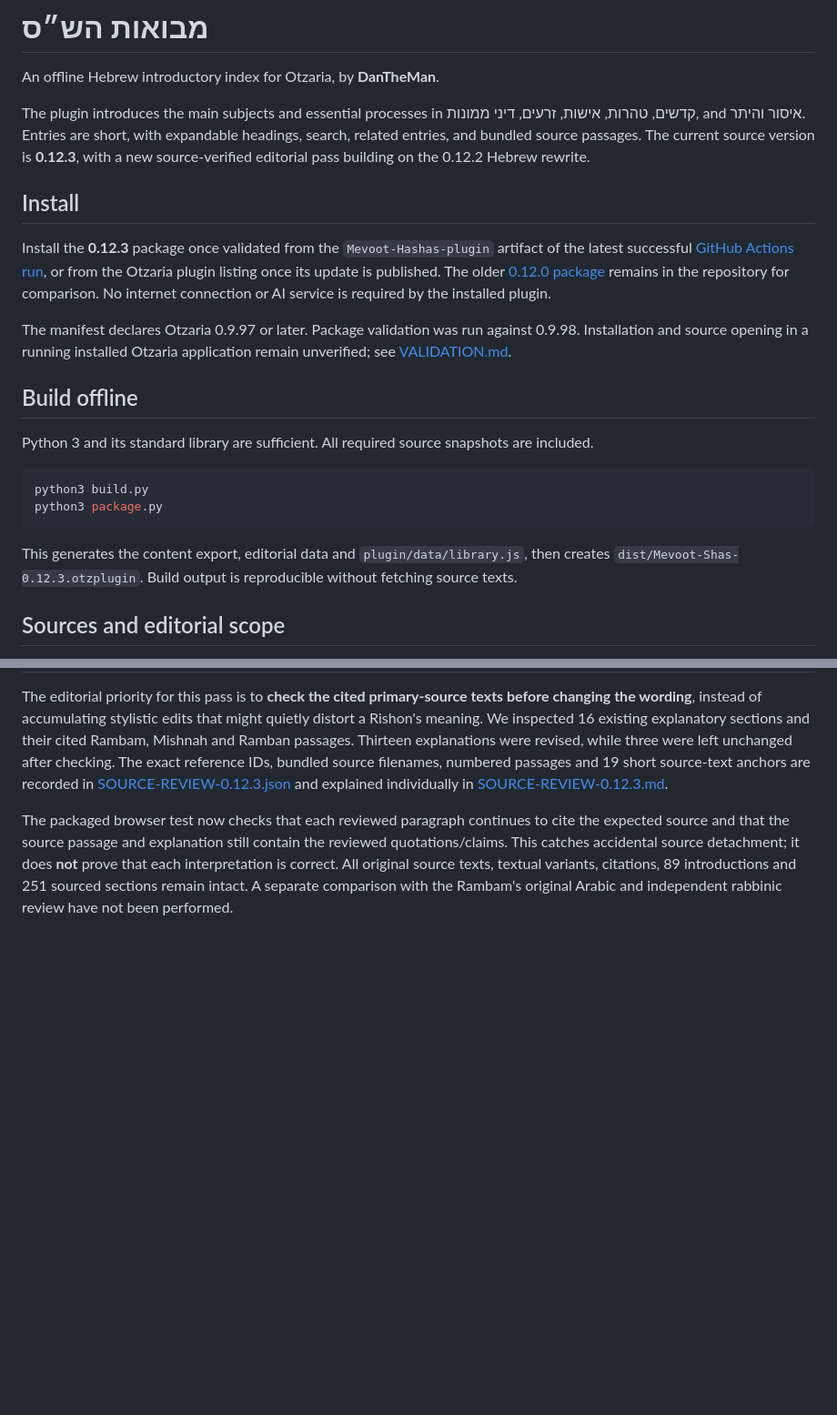
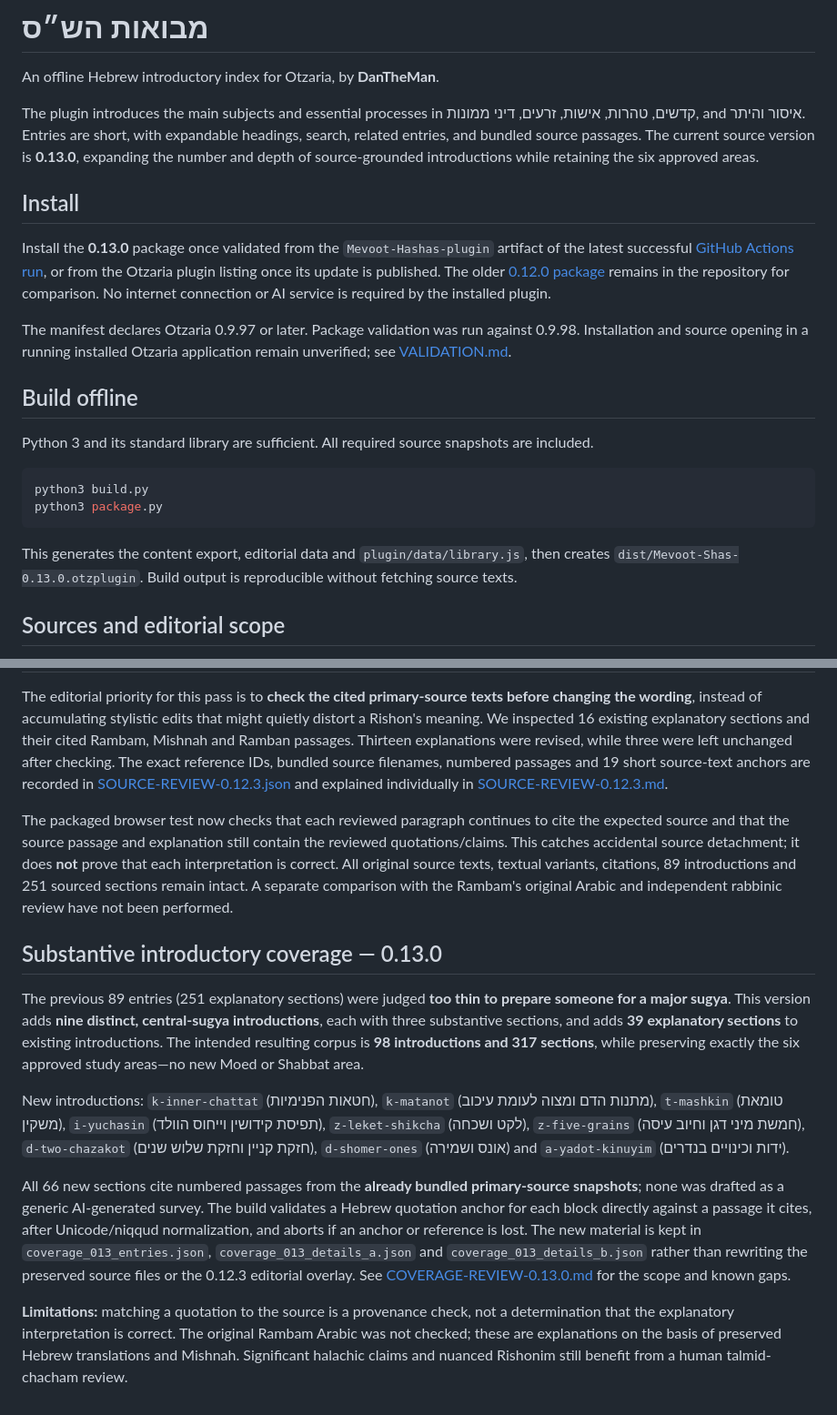
Before and after one commit to dakulefsky/movo, a Markdown page: README.md, 2 parts joined by grey strips. Shown at 91% size. Rendered like a GitHub page; blank space fills up the shorter version.

Commit message:
Document 0.13.0's substantive, source-anchored 66-section coverage expansion

````diff
--- a/README.md
+++ b/README.md
@@ -2,11 +2,11 @@
 
 An offline Hebrew introductory index for Otzaria, by **DanTheMan**.
 
-The plugin introduces the main subjects and essential processes in קדשים, טהרות, אישות, זרעים, דיני ממונות, and איסור והיתר. Entries are short, with expandable headings, search, related entries, and bundled source passages. The current source version is **0.12.3**, with a new source-verified editorial pass building on the 0.12.2 Hebrew rewrite.
+The plugin introduces the main subjects and essential processes in קדשים, טהרות, אישות, זרעים, דיני ממונות, and איסור והיתר. Entries are short, with expandable headings, search, related entries, and bundled source passages. The current source version is **0.13.0**, expanding the number and depth of source-grounded introductions while retaining the six approved areas.
 
 ## Install
 
-Install the **0.12.3** package once validated from the `Mevoot-Hashas-plugin` artifact of the latest successful [GitHub Actions run](https://github.com/dakulefsky/movo/actions/workflows/release.yml), or from the Otzaria plugin listing once its update is published. The older [0.12.0 package](dist/Mevoot-Shas-0.12.0.otzplugin) remains in the repository for comparison. No internet connection or AI service is required by the installed plugin.
+Install the **0.13.0** package once validated from the `Mevoot-Hashas-plugin` artifact of the latest successful [GitHub Actions run](https://github.com/dakulefsky/movo/actions/workflows/release.yml), or from the Otzaria plugin listing once its update is published. The older [0.12.0 package](dist/Mevoot-Shas-0.12.0.otzplugin) remains in the repository for comparison. No internet connection or AI service is required by the installed plugin.
 
 The manifest declares Otzaria 0.9.97 or later. Package validation was run against 0.9.98. Installation and source opening in a running installed Otzaria application remain unverified; see [VALIDATION.md](VALIDATION.md).
 
@@ -19,7 +19,7 @@ python3 build.py
 python3 package.py
 ```
 
-This generates the content export, editorial data and `plugin/data/library.js`, then creates `dist/Mevoot-Shas-0.12.3.otzplugin`. Build output is reproducible without fetching source texts.
+This generates the content export, editorial data and `plugin/data/library.js`, then creates `dist/Mevoot-Shas-0.13.0.otzplugin`. Build output is reproducible without fetching source texts.
 
 ## Sources and editorial scope
 
@@ -98,3 +98,13 @@ The revision changes explanation paragraphs only: their number, block identifier
 The editorial priority for this pass is to **check the cited primary-source texts before changing the wording**, instead of accumulating stylistic edits that might quietly distort a Rishon's meaning. We inspected 16 existing explanatory sections and their cited Rambam, Mishnah and Ramban passages. Thirteen explanations were revised, while three were left unchanged after checking. The exact reference IDs, bundled source filenames, numbered passages and 19 short source-text anchors are recorded in [SOURCE-REVIEW-0.12.3.json](SOURCE-REVIEW-0.12.3.json) and explained individually in [SOURCE-REVIEW-0.12.3.md](SOURCE-REVIEW-0.12.3.md).
 
 The packaged browser test now checks that each reviewed paragraph continues to cite the expected source and that the source passage and explanation still contain the reviewed quotations/claims. This catches accidental source detachment; it does **not** prove that each interpretation is correct. All original source texts, textual variants, citations, 89 introductions and 251 sourced sections remain intact. A separate comparison with the Rambam's original Arabic and independent rabbinic review have not been performed.
+
+## Substantive introductory coverage — 0.13.0
+
+The previous 89 entries (251 explanatory sections) were judged **too thin to prepare someone for a major sugya**. This version adds **nine distinct, central-sugya introductions**, each with three substantive sections, and adds **39 explanatory sections** to existing introductions. The intended resulting corpus is **98 introductions and 317 sections**, while preserving exactly the six approved study areas—no new Moed or Shabbat area.
+
+New introductions: `k-inner-chattat` (חטאות הפנימיות), `k-matanot` (מתנות הדם ומצוה לעומת עיכוב), `t-mashkin` (טומאת משקין), `i-yuchasin` (תפיסת קידושין וייחוס הוולד), `z-leket-shikcha` (לקט ושכחה), `z-five-grains` (חמשת מיני דגן וחיוב עיסה), `d-two-chazakot` (חזקת קניין וחזקת שלוש שנים), `d-shomer-ones` (אונס ושמירה) and `a-yadot-kinuyim` (ידות וכינויים בנדרים).
+
+All 66 new sections cite numbered passages from the **already bundled primary-source snapshots**; none was drafted as a generic AI-generated survey. The build validates a Hebrew quotation anchor for each block directly against a passage it cites, after Unicode/niqqud normalization, and aborts if an anchor or reference is lost. The new material is kept in `coverage_013_entries.json`, `coverage_013_details_a.json` and `coverage_013_details_b.json` rather than rewriting the preserved source files or the 0.12.3 editorial overlay. See [COVERAGE-REVIEW-0.13.0.md](COVERAGE-REVIEW-0.13.0.md) for the scope and known gaps.
+
+**Limitations:** matching a quotation to the source is a provenance check, not a determination that the explanatory interpretation is correct. The original Rambam Arabic was not checked; these are explanations on the basis of preserved Hebrew translations and Mishnah. Significant halachic claims and nuanced Rishonim still benefit from a human talmid-chacham review.
````
